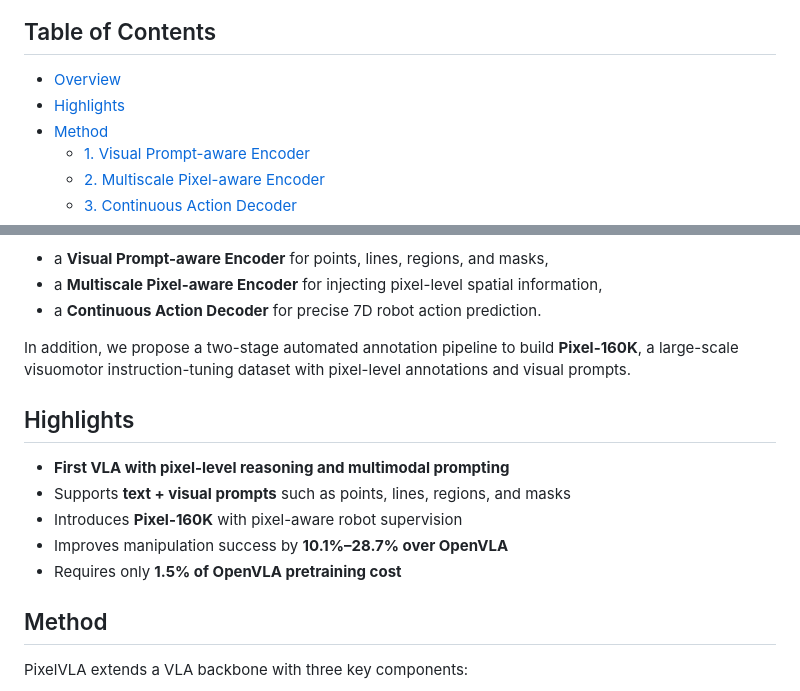
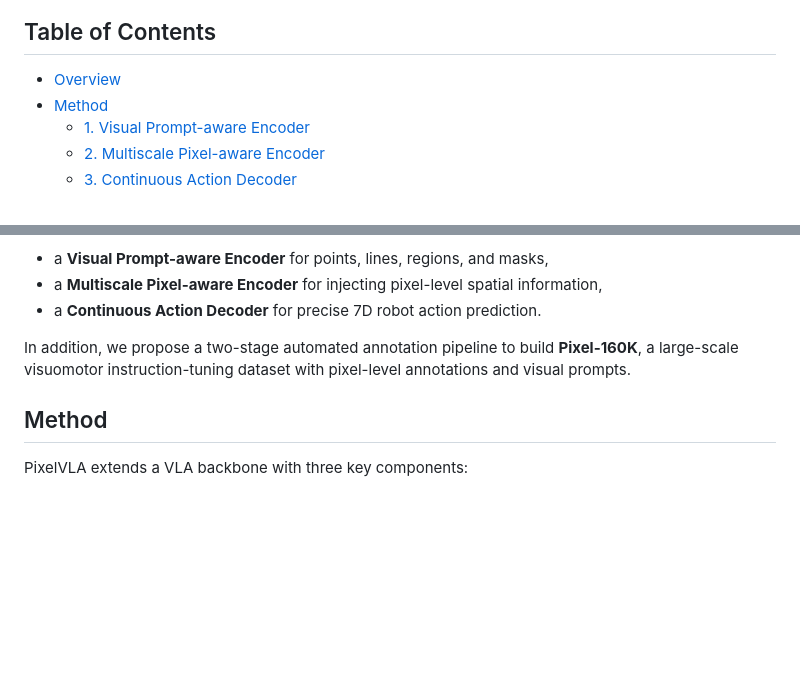
Before and after one commit to WenqiLiang/PixelVLA, a Markdown page: README.md, 2 parts joined by grey strips. GitHub-like rendering; blank space fills up the shorter version.

```diff
--- a/README.md
+++ b/README.md
@@ -13,7 +13,6 @@ Official repository for **PixelVLA**, a vision-language-action model that advanc
 ## Table of Contents
 
 - [Overview](#overview)
-- [Highlights](#highlights)
 - [Method](#method)
   - [1. Visual Prompt-aware Encoder](#1-visual-prompt-aware-encoder)
   - [2. Multiscale Pixel-aware Encoder](#2-multiscale-pixel-aware-encoder)
@@ -38,14 +37,6 @@ Vision-Language-Action models (VLAs) have recently shown strong generalization a
 - a **Continuous Action Decoder** for precise 7D robot action prediction.
 
 In addition, we propose a two-stage automated annotation pipeline to build **Pixel-160K**, a large-scale visuomotor instruction-tuning dataset with pixel-level annotations and visual prompts.
-
-## Highlights
-
-- **First VLA with pixel-level reasoning and multimodal prompting**
-- Supports **text + visual prompts** such as points, lines, regions, and masks
-- Introduces **Pixel-160K** with pixel-aware robot supervision
-- Improves manipulation success by **10.1%–28.7% over OpenVLA**
-- Requires only **1.5% of OpenVLA pretraining cost**
 
 ## Method
 
```
